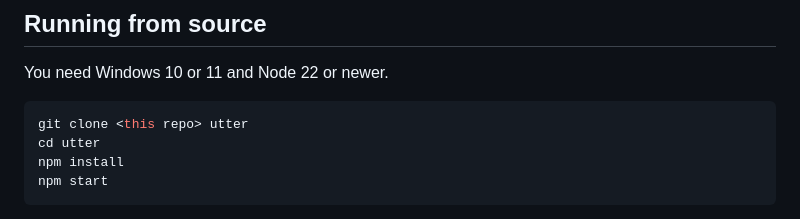
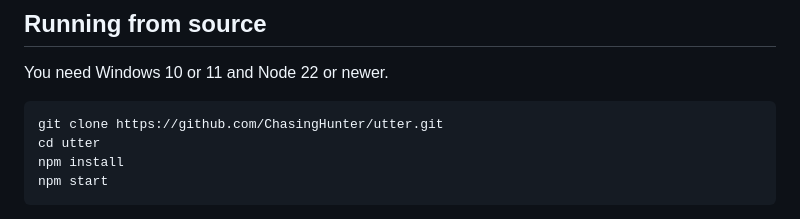
Before and after one commit to ChasingHunter/utter, a Markdown page: README.md, the part around the change. Rendered like a GitHub page.

Commit message:
docs: real clone url

````diff
--- a/README.md
+++ b/README.md
@@ -39,7 +39,7 @@ Utter has no window. Look for the waveform icon in the tray (it may be behind th
 You need Windows 10 or 11 and Node 22 or newer.
 
 ```bash
-git clone <this repo> utter
+git clone https://github.com/ChasingHunter/utter.git
 cd utter
 npm install
 npm start
````
